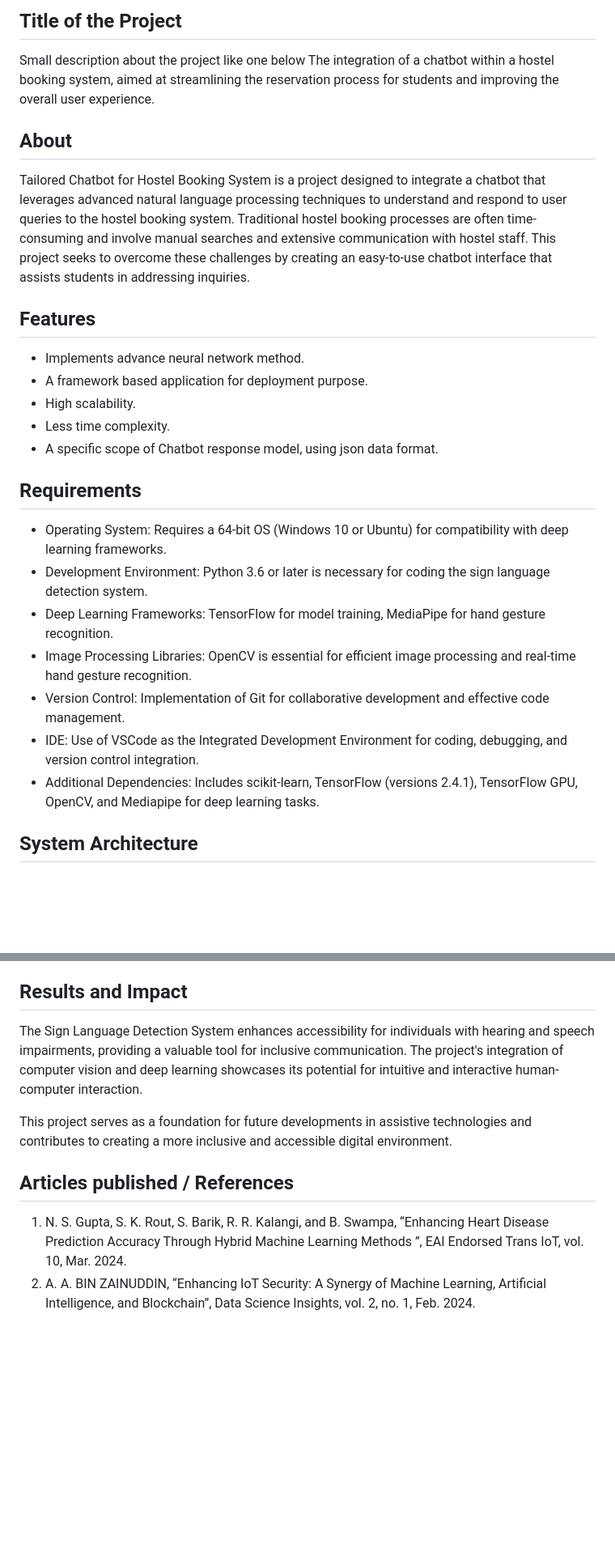
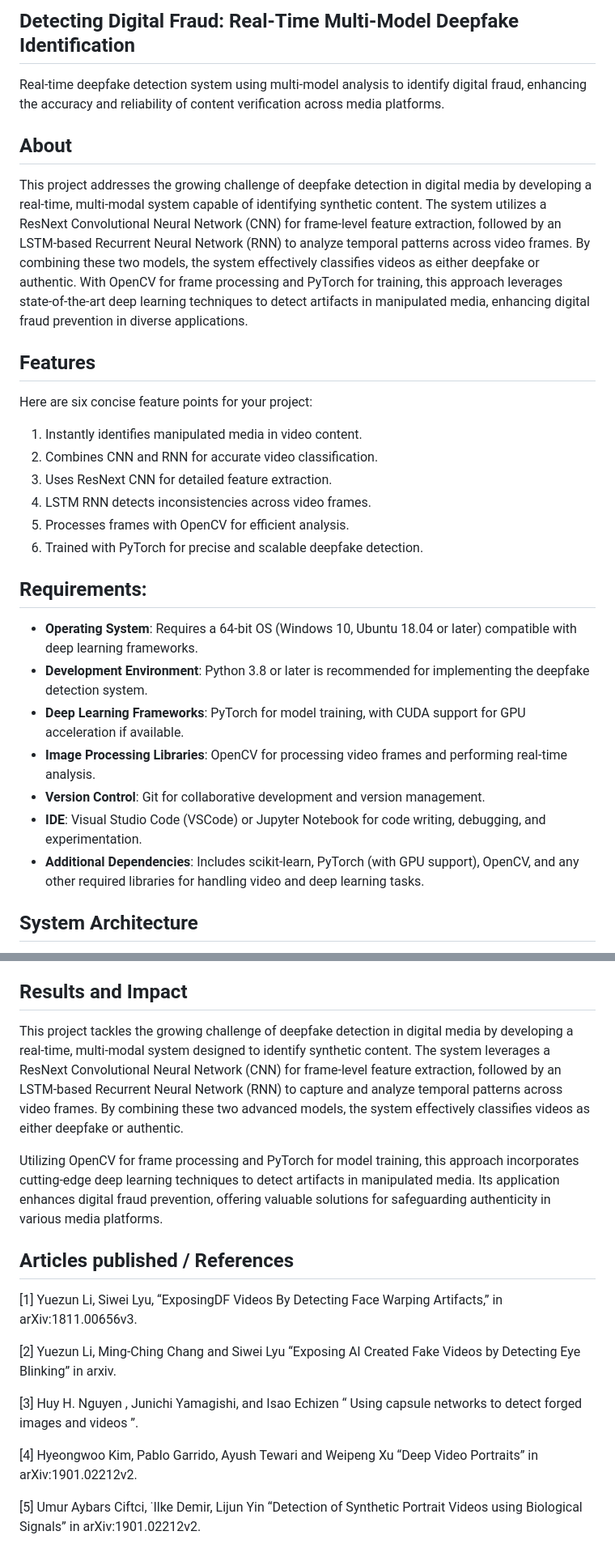
Before and after one commit to lathishlathish/DeepfakeDetection-MiniProject, a Markdown page: README.md, 2 parts joined by grey strips. Shown: that part at 81% size. GitHub-like rendering; blank space fills up the shorter version.

```diff
--- a/README.md
+++ b/README.md
@@ -1,27 +1,25 @@
-## Title of the Project
-Small description about the project like one below
-The integration of a chatbot within a hostel booking system, aimed at streamlining the reservation process for students and improving the overall user experience.
+## Detecting Digital Fraud: Real-Time Multi-Model Deepfake Identification
+Real-time deepfake detection system using multi-model analysis to identify digital fraud, enhancing the accuracy and reliability of content verification across media platforms.
 
 ## About
-<!--Detailed Description about the project-->
-Tailored Chatbot for Hostel Booking System is a project designed to integrate a chatbot that leverages advanced natural language processing techniques to understand and respond to user queries to the hostel booking system. Traditional hostel booking processes are often time-consuming and involve manual searches and extensive communication with hostel staff. This project seeks to overcome these challenges by creating an easy-to-use chatbot interface that assists students in addressing inquiries.
+This project addresses the growing challenge of deepfake detection in digital media by developing a real-time, multi-modal system capable of identifying synthetic content. The system utilizes a ResNext Convolutional Neural Network (CNN) for frame-level feature extraction, followed by an LSTM-based Recurrent Neural Network (RNN) to analyze temporal patterns across video frames. By combining these two models, the system effectively classifies videos as either deepfake or authentic. With OpenCV for frame processing and PyTorch for training, this approach leverages state-of-the-art deep learning techniques to detect artifacts in manipulated media, enhancing digital fraud prevention in diverse applications.
+## Features
+Here are six concise feature points for your project:
 
-## Features
-<!--List the features of the project as shown below-->
-- Implements advance neural network method.
-- A framework based application for deployment purpose.
-- High scalability.
-- Less time complexity.
-- A specific scope of Chatbot response model, using json data format.
+1.  Instantly identifies manipulated media in video content.
+2.  Combines CNN and RNN for accurate video classification.
+3.  Uses ResNext CNN for detailed feature extraction.
+4.  LSTM RNN detects inconsistencies across video frames.
+5.  Processes frames with OpenCV for efficient analysis.
+6.  Trained with PyTorch for precise and scalable deepfake detection.
 
-## Requirements
-<!--List the requirements of the project as shown below-->
-* Operating System: Requires a 64-bit OS (Windows 10 or Ubuntu) for compatibility with deep learning frameworks.
-* Development Environment: Python 3.6 or later is necessary for coding the sign language detection system.
-* Deep Learning Frameworks: TensorFlow for model training, MediaPipe for hand gesture recognition.
-* Image Processing Libraries: OpenCV is essential for efficient image processing and real-time hand gesture recognition.
-* Version Control: Implementation of Git for collaborative development and effective code management.
-* IDE: Use of VSCode as the Integrated Development Environment for coding, debugging, and version control integration.
-* Additional Dependencies: Includes scikit-learn, TensorFlow (versions 2.4.1), TensorFlow GPU, OpenCV, and Mediapipe for deep learning tasks.
+## Requirements:
+* **Operating System**: Requires a 64-bit OS (Windows 10, Ubuntu 18.04 or later) compatible with deep learning frameworks.
+* **Development Environment**: Python 3.8 or later is recommended for implementing the deepfake detection system.
+* **Deep Learning Frameworks**: PyTorch for model training, with CUDA support for GPU acceleration if available.
+* **Image Processing Libraries**: OpenCV for processing video frames and performing real-time analysis.
+* **Version Control**: Git for collaborative development and version management.
+* **IDE**: Visual Studio Code (VSCode) or Jupyter Notebook for code writing, debugging, and experimentation.
+* **Additional Dependencies**: Includes scikit-learn, PyTorch (with GPU support), OpenCV, and any other required libraries for handling video and deep learning tasks.
 
 ## System Architecture
@@ -45,11 +37,17 @@ Note: These metrics can be customized based on your actual performance evaluatio
 
 
 ## Results and Impact
-<!--Give the results and impact as shown below-->
-The Sign Language Detection System enhances accessibility for individuals with hearing and speech impairments, providing a valuable tool for inclusive communication. The project's integration of computer vision and deep learning showcases its potential for intuitive and interactive human-computer interaction.
+This project tackles the growing challenge of deepfake detection in digital media by developing a real-time, multi-modal system designed to identify synthetic content. The system leverages a ResNext Convolutional Neural Network (CNN) for frame-level feature extraction, followed by an LSTM-based Recurrent Neural Network (RNN) to capture and analyze temporal patterns across video frames. By combining these two advanced models, the system effectively classifies videos as either deepfake or authentic.
 
-This project serves as a foundation for future developments in assistive technologies and contributes to creating a more inclusive and accessible digital environment.
+Utilizing OpenCV for frame processing and PyTorch for model training, this approach incorporates cutting-edge deep learning techniques to detect artifacts in manipulated media. Its application enhances digital fraud prevention, offering valuable solutions for safeguarding authenticity in various media platforms.
 
 ## Articles published / References
-1. N. S. Gupta, S. K. Rout, S. Barik, R. R. Kalangi, and B. Swampa, “Enhancing Heart Disease Prediction Accuracy Through Hybrid Machine Learning Methods ”, EAI Endorsed Trans IoT, vol. 10, Mar. 2024.
-2. A. A. BIN ZAINUDDIN, “Enhancing IoT Security: A Synergy of Machine Learning, Artificial Intelligence, and Blockchain”, Data Science Insights, vol. 2, no. 1, Feb. 2024.
+[1] Yuezun Li, Siwei Lyu, “ExposingDF Videos By Detecting Face Warping Artifacts,” in arXiv:1811.00656v3.
+
+[2] Yuezun Li, Ming-Ching Chang and Siwei Lyu “Exposing AI Created Fake Videos by Detecting Eye Blinking” in arxiv.
+
+[3] Huy H. Nguyen , Junichi Yamagishi, and Isao Echizen “ Using capsule networks to detect forged images and videos ”.
+
+[4] Hyeongwoo Kim, Pablo Garrido, Ayush Tewari and Weipeng Xu “Deep Video Portraits” in arXiv:1901.02212v2.
+
+[5] Umur Aybars Ciftci, ˙Ilke Demir, Lijun Yin “Detection of Synthetic Portrait Videos using Biological Signals” in arXiv:1901.02212v2.
```
Also changed, not shown: other parts of README.md (+6 -12 lines).
